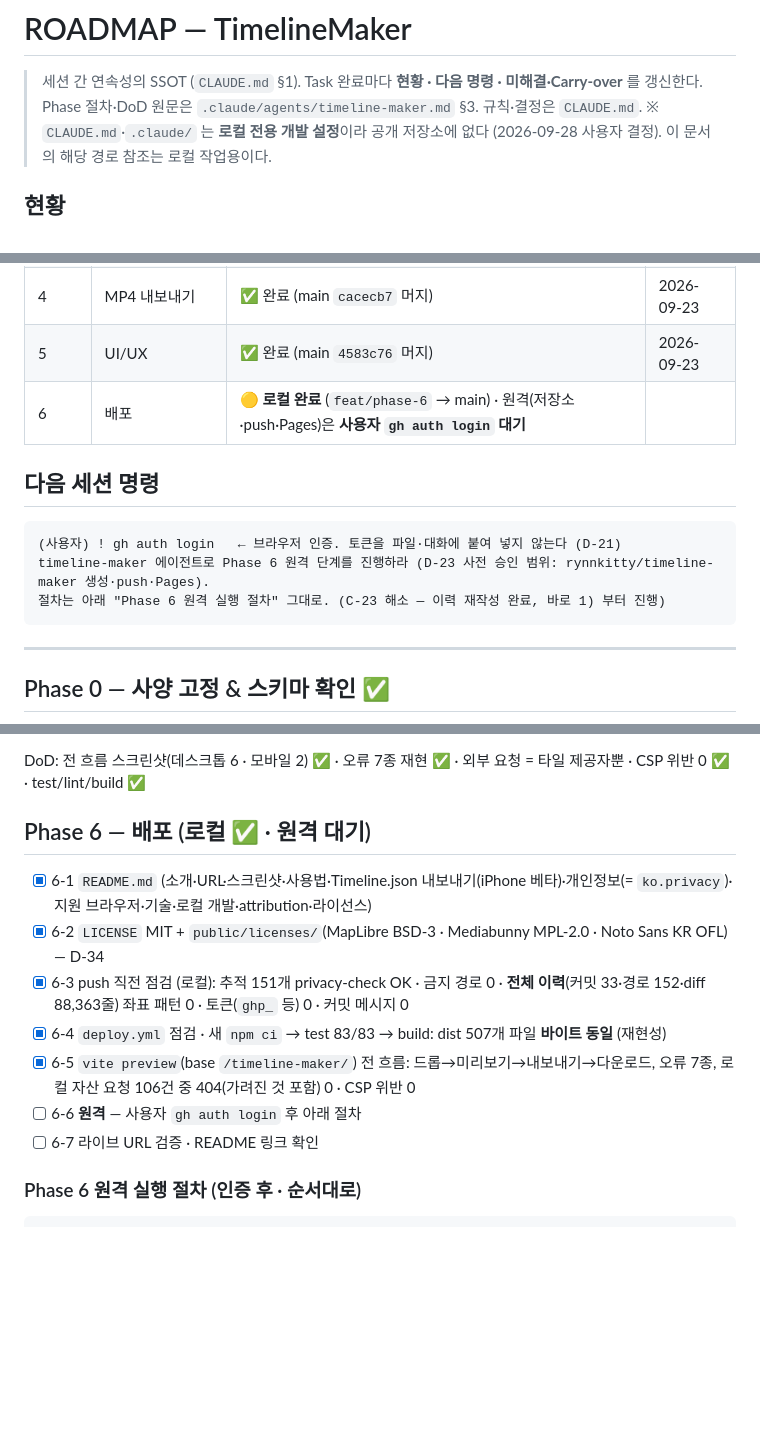
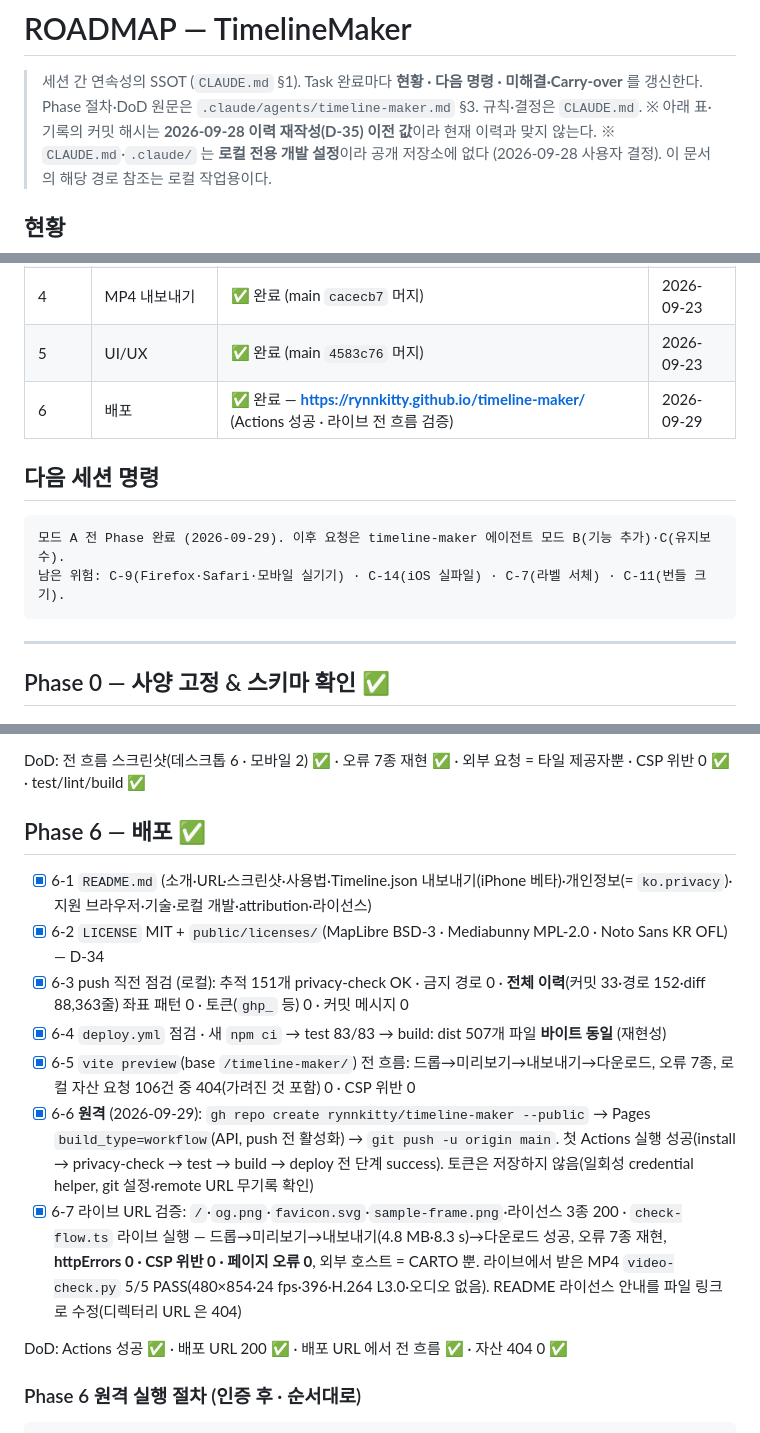
Before and after one commit to rynnkitty/timeline-maker, a Markdown page: docs/ROADMAP.md, 3 parts joined by grey strips. Drawn GitHub-style; blank space fills up the shorter version.

Commit message:
docs: Phase 6 complete — live deploy verified; README license links
Co-Authored-By: Claude Opus 5.5 (1M context) <noreply@anthropic.com>

````diff
--- a/docs/ROADMAP.md
+++ b/docs/ROADMAP.md
@@ -2,6 +2,7 @@
 
 > 세션 간 연속성의 SSOT (`CLAUDE.md` §1). Task 완료마다 **현황 · 다음 명령 · 미해결·Carry-over** 를 갱신한다.
 > Phase 절차·DoD 원문은 `.claude/agents/timeline-maker.md` §3. 규칙·결정은 `CLAUDE.md`.
+> ※ 아래 표·기록의 커밋 해시는 **2026-09-28 이력 재작성(D-35) 이전 값**이라 현재 이력과 맞지 않는다.
 > ※ `CLAUDE.md`·`.claude/` 는 **로컬 전용 개발 설정**이라 공개 저장소에 없다 (2026-09-28 사용자 결정). 이 문서의 해당 경로 참조는 로컬 작업용이다.
 
 ## 현황
@@ -14,14 +15,13 @@
 | 3 | 애니메이션 엔진 | ✅ 완료 (main `2d1f558` 머지) | 2026-09-23 |
 | 4 | MP4 내보내기 | ✅ 완료 (main `cacecb7` 머지) | 2026-09-23 |
 | 5 | UI/UX | ✅ 완료 (main `4583c76` 머지) | 2026-09-23 |
-| 6 | 배포 | 🟡 **로컬 완료** (`feat/phase-6` → main) · 원격(저장소·push·Pages)은 **사용자 `gh auth login` 대기** | |
+| 6 | 배포 | ✅ 완료 — **https://rynnkitty.github.io/timeline-maker/** (Actions 성공 · 라이브 전 흐름 검증) | 2026-09-29 |
 
 ## 다음 세션 명령
 
 ```
-(사용자) ! gh auth login   ← 브라우저 인증. 토큰을 파일·대화에 붙여 넣지 않는다 (D-21)
-timeline-maker 에이전트로 Phase 6 원격 단계를 진행하라 (D-23 사전 승인 범위: rynnkitty/timeline-maker 생성·push·Pages).
-절차는 아래 "Phase 6 원격 실행 절차" 그대로. (C-23 해소 — 이력 재작성 완료, 바로 1) 부터 진행)
+모드 A 전 Phase 완료 (2026-09-29). 이후 요청은 timeline-maker 에이전트 모드 B(기능 추가)·C(유지보수).
+남은 위험: C-9(Firefox·Safari·모바일 실기기) · C-14(iOS 실파일) · C-7(라벨 서체) · C-11(번들 크기).
 ```
 
 ---
@@ -99,15 +99,17 @@ DoD: 15 s × 3 해상도 **396프레임·24 fps·H.264·오디오 없음·레벨
 
 DoD: 전 흐름 스크린샷(데스크톱 6 · 모바일 2) ✅ · 오류 7종 재현 ✅ · 외부 요청 = 타일 제공자뿐 · CSP 위반 0 ✅ · test/lint/build ✅
 
-## Phase 6 — 배포 (로컬 ✅ · 원격 대기)
+## Phase 6 — 배포 ✅
 
 - [x] 6-1 `README.md` (소개·URL·스크린샷·사용법·Timeline.json 내보내기(iPhone 베타)·개인정보(= `ko.privacy`)·지원 브라우저·기술·로컬 개발·attribution·라이선스)
 - [x] 6-2 `LICENSE` MIT + `public/licenses/`(MapLibre BSD-3 · Mediabunny MPL-2.0 · Noto Sans KR OFL) — D-34
 - [x] 6-3 push 직전 점검 (로컬): 추적 151개 privacy-check OK · 금지 경로 0 · **전체 이력**(커밋 33·경로 152·diff 88,363줄) 좌표 패턴 0 · 토큰(`ghp_` 등) 0 · 커밋 메시지 0
 - [x] 6-4 `deploy.yml` 점검 · 새 `npm ci` → test 83/83 → build: dist 507개 파일 **바이트 동일** (재현성)
 - [x] 6-5 `vite preview`(base `/timeline-maker/`) 전 흐름: 드롭→미리보기→내보내기→다운로드, 오류 7종, 로컬 자산 요청 106건 중 404(가려진 것 포함) 0 · CSP 위반 0
-- [ ] 6-6 **원격** — 사용자 `gh auth login` 후 아래 절차
-- [ ] 6-7 라이브 URL 검증 · README 링크 확인
+- [x] 6-6 **원격** (2026-09-29): `gh repo create rynnkitty/timeline-maker --public` → Pages `build_type=workflow`(API, push 전 활성화) → `git push -u origin main`. 첫 Actions 실행 성공(install → privacy-check → test → build → deploy 전 단계 success). 토큰은 저장하지 않음(일회성 credential helper, git 설정·remote URL 무기록 확인)
+- [x] 6-7 라이브 URL 검증: `/`·`og.png`·`favicon.svg`·`sample-frame.png`·라이선스 3종 200 · `check-flow.ts` 라이브 실행 — 드롭→미리보기→내보내기(4.8 MB·8.3 s)→다운로드 성공, 오류 7종 재현, **httpErrors 0 · CSP 위반 0 · 페이지 오류 0**, 외부 호스트 = CARTO 뿐. 라이브에서 받은 MP4 `video-check.py` 5/5 PASS(480×854·24 fps·396·H.264 L3.0·오디오 없음). README 라이선스 안내를 파일 링크로 수정(디렉터리 URL 은 404)
+
+DoD: Actions 성공 ✅ · 배포 URL 200 ✅ · 배포 URL 에서 전 흐름 ✅ · 자산 404 0 ✅
 
 ### Phase 6 원격 실행 절차 (인증 후 · 순서대로)
 
````
Also changed, not shown: other parts of docs/ROADMAP.md (+1 -0 lines), README.md (+1 -1 lines).
